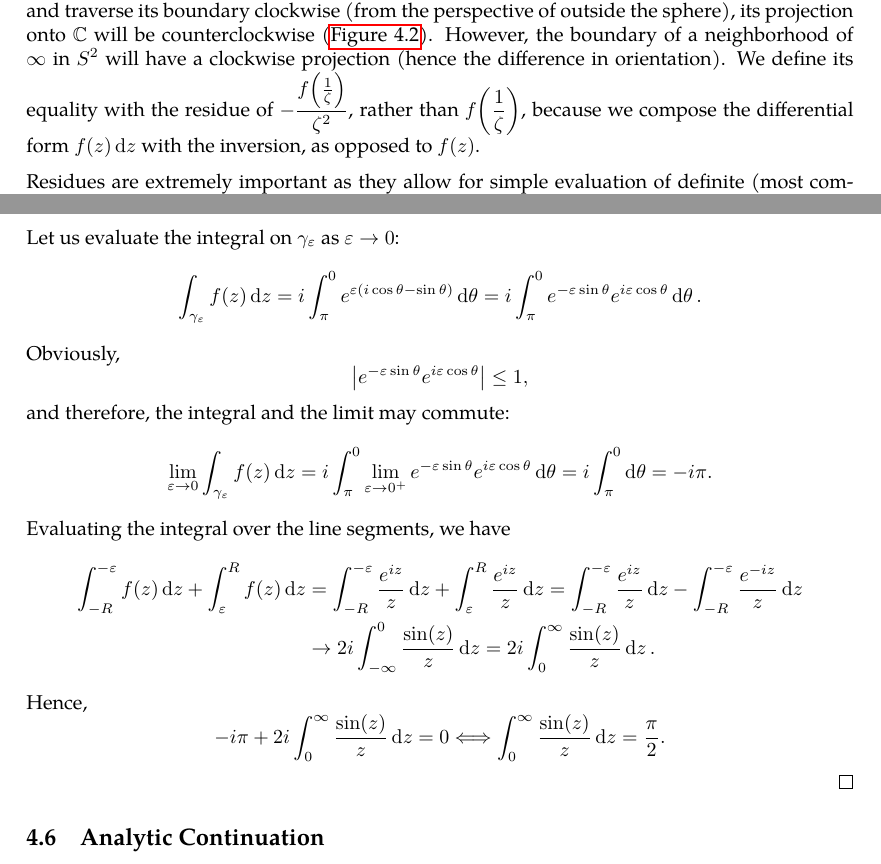
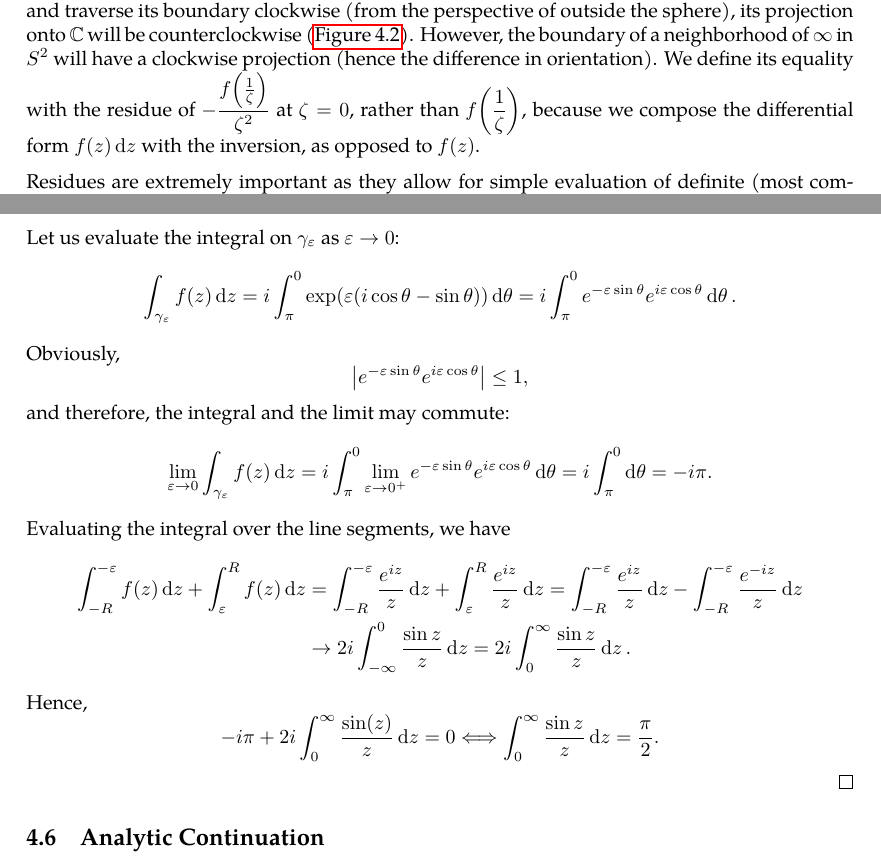
Before and after one commit to slipperking/complex-analysis-latex, a LaTeX document (main.tex): two parts of pages 86 and 89 of 90, joined at a grey line, cut so that both start at the same text. Compiled offline with pdfLaTeX.

Commit message:
overleaf_to_git (Fri Jul  4 09:32:40 2025 -0700): update main.tex from r17033 to r17038

```diff
--- a/main.tex
+++ b/main.tex
@@ -2118,7 +2118,7 @@ There is not a trivial reason for the definition of the residue at \(\infty\), e
 	\centerline{\includesvg[width=0.9\linewidth]{riemannsphere.svg}}
 	\caption{The orientation of a neighborhood that does not enclose \(\infty\) after projection.}
 	\label{fig:stereographicprojectionofneighborhood}
-\end{figure}As a matter of fact, if we take a neighborhood of an arbitrary point in \(\mathbb{C}\) on the Riemann sphere and traverse its boundary clockwise (from the perspective of outside the sphere), its projection onto \(\mathbb{C}\) will be counterclockwise (\autoref{fig:stereographicprojectionofneighborhood}). However, the boundary of a neighborhood of \(\infty\) in \(S^2\) will have a clockwise projection (hence the difference in orientation). We define its equality with the residue of \(-\frac{f\qty(\frac{1}{\zeta})}{\zeta^2}\), rather than \(f\qty(\frac{1}{\zeta})\), because we compose the differential form \(f(z)\ddz\) with the inversion, as opposed to \(f(z)\).
+\end{figure}As a matter of fact, if we take a neighborhood of an arbitrary point in \(\mathbb{C}\) on the Riemann sphere and traverse its boundary clockwise (from the perspective of outside the sphere), its projection onto \(\mathbb{C}\) will be counterclockwise (\autoref{fig:stereographicprojectionofneighborhood}). However, the boundary of a neighborhood of \(\infty\) in \(S^2\) will have a clockwise projection (hence the difference in orientation). We define its equality with the residue of \(-\frac{f\qty(\frac{1}{\zeta})}{\zeta^2}\) at \(\zeta=0\), rather than \(f\qty(\frac{1}{\zeta})\), because we compose the differential form \(f(z)\ddz\) with the inversion, as opposed to \(f(z)\).
 
 Residues are extremely important as they allow for simple evaluation of definite (most commonly improper) real-valued integrals. This is because oftentimes, residues at poles are generally easy to calculate and have an integral representation. We can integrate over a contour (a smooth closed curve) that contains the important part of the real interval. Oftentimes this is the most non-trivial step.
 \begin{example}
@@ -2202,16 +2202,16 @@ Residues are extremely important as they allow for simple evaluation of definite
 		\abs{i\int_0^\pi e^{iR\cos\theta}e^{-R\sin\theta}\dd{\theta}}&\leq\int_0^{\pi}e^{-R\sin\theta}\dd{\theta}=2\int_0^{\frac{\pi}{2}}e^{-R\sin\theta}\dd{\theta}\\
 		&<2\int_0^{\frac{\pi}{2}}e^{-R\frac{2}{\pi}\theta}\dd{\theta}=\eval{-\frac{\pi}{R}e^{-R\frac{2}{\pi}\theta}}_0^{\frac{\pi}{2}}=\frac{\pi}{R}\qty(1-e^{-R})\to 0.
 	\end{align*}
-	Let us evaluate the integral on \(\gamma_\varepsilon\) as \(\varepsilon\to 0\): \[\int_{\gamma_\varepsilon}f(z)\ddz=i\int_{\pi}^0e^{\varepsilon\qty(i\cos\theta-\sin\theta)}\dd{\theta}=i\int_\pi^0e^{-\varepsilon\sin\theta}e^{i\varepsilon\cos\theta}\dd{\theta}.\]
+	Let us evaluate the integral on \(\gamma_\varepsilon\) as \(\varepsilon\to 0\): \[\int_{\gamma_\varepsilon}f(z)\ddz=i\int_{\pi}^0\exp(\varepsilon\qty(i\cos\theta-\sin\theta))\dd{\theta}=i\int_\pi^0e^{-\varepsilon\sin\theta}e^{i\varepsilon\cos\theta}\dd{\theta}.\]
 	Obviously, \[\abs{e^{-\varepsilon\sin\theta}e^{i\varepsilon\cos\theta}}\leq 1,\]
 	and therefore, the integral and the limit may commute:
 	\[\lim_{\varepsilon\to 0}\int_{\gamma_\varepsilon}f(z)\ddz=i\int_{\pi}^0\lim_{\varepsilon\to 0^+}e^{-\varepsilon\sin\theta}e^{i\varepsilon\cos\theta}\dd{\theta}=i\int_{\pi}^0\dd{\theta}=-i\pi.\]
 	Evaluating the integral over the line segments, we have
 	\begin{align*}
 		\int_{-R}^{-\varepsilon}f(z)\ddz+\int_{\varepsilon}^{R}f(z)\ddz&=\int_{-R}^{-\varepsilon}\frac{e^{iz}}{z}\dd{z}+\int_{\varepsilon}^{R}\frac{e^{iz}}{z}\dd{z}=\int_{-R}^{-\varepsilon}\frac{e^{iz}}{z}\dd{z}-\int_{-R}^{-\varepsilon}\frac{e^{-iz}}{z}\dd{z}\\
-		&\to2i\int_{-\infty}^0\frac{\sin(z)}{z}\ddz=2i\int_0^{\infty}\frac{\sin(z)}{z}\ddz.
+		&\to2i\int_{-\infty}^0\frac{\sin{z}}{z}\ddz=2i\int_0^{\infty}\frac{\sin{z}}{z}\ddz.
 	\end{align*}
-	Hence, \[-i\pi+2i\int_{0}^\infty\frac{\sin(z)}{z}\ddz=0\Longleftrightarrow\int_{0}^\infty\frac{\sin(z)}{z}\ddz=\frac{\pi}{2}.\]
+	Hence, \[-i\pi+2i\int_{0}^\infty\frac{\sin(z)}{z}\ddz=0\Longleftrightarrow\int_{0}^\infty\frac{\sin{z}}{z}\ddz=\frac{\pi}{2}.\]
 \end{proof}
 \subsection{Analytic Continuation}
 We
```
